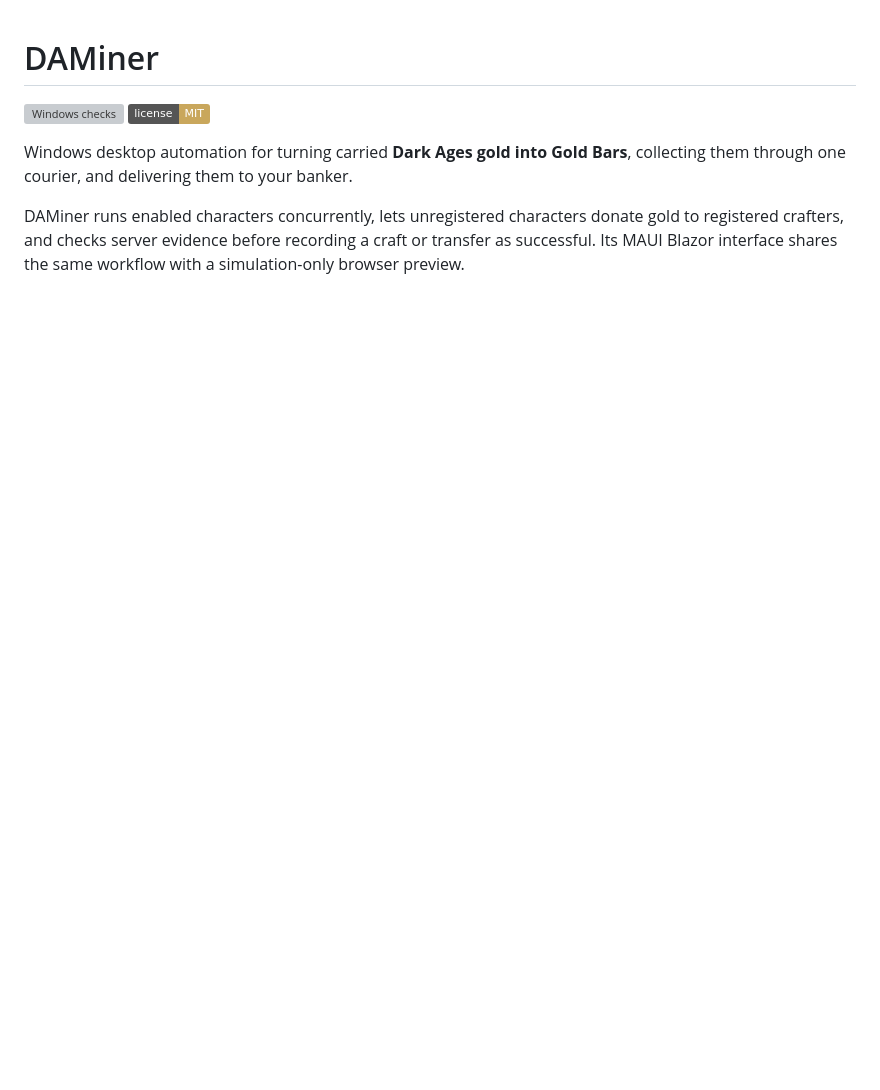
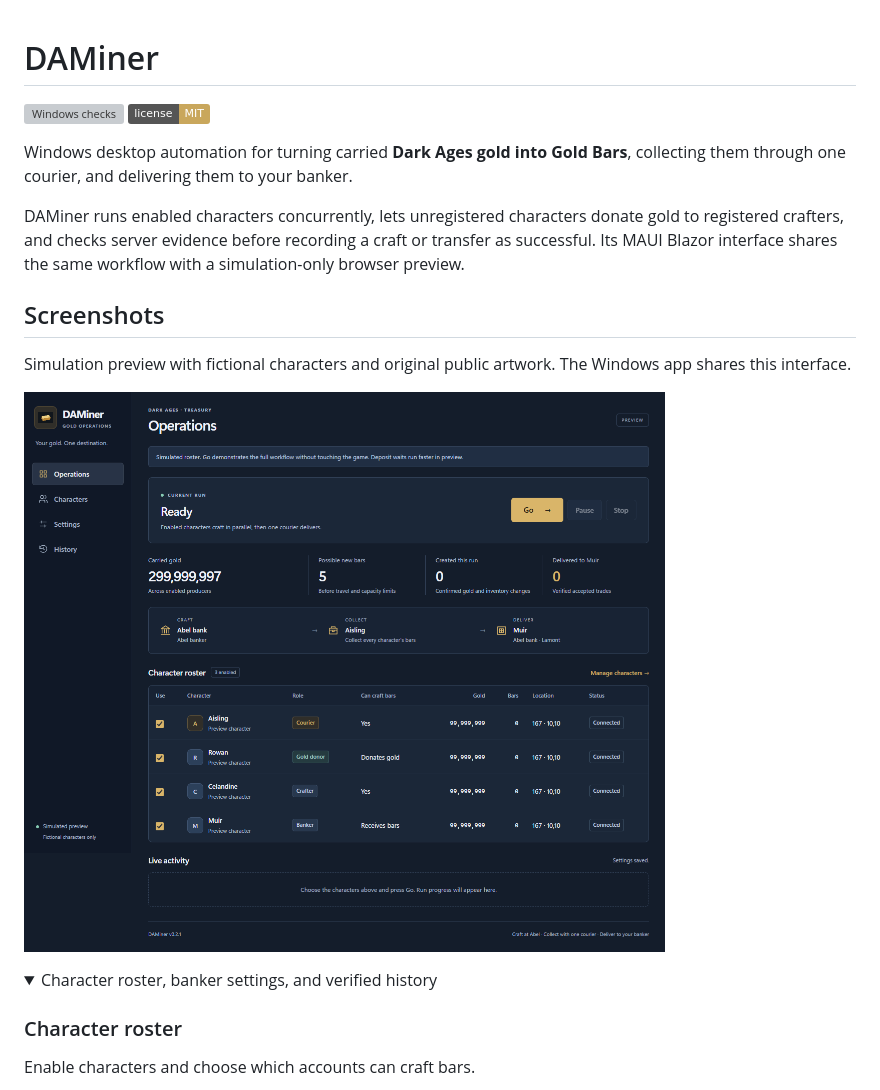
Before and after one commit to BuildWithRaymond/DAMiner, a Markdown page: README.md, the part around one of its changes. Drawn GitHub-style; pictures changed too: docs/screenshots/operations.png (added); folded sections open; badges without logos; blank space fills up the shorter version; grey boxes are pictures that could not be loaded.

Commit message:
Add simulation screenshots to README and fix version labels in 0.2.1

```diff
--- a/README.md
+++ b/README.md
@@ -6,3 +6,17 @@
 Windows desktop automation for turning carried **Dark Ages gold into Gold Bars**, collecting them through one courier, and delivering them to your banker.
 
 DAMiner runs enabled characters concurrently, lets unregistered characters donate gold to registered crafters, and checks server evidence before recording a craft or transfer as successful. Its MAUI Blazor interface shares the same workflow with a simulation-only browser preview.
+
+## Screenshots
+
+Simulation preview with fictional characters and original public artwork. The Windows app shares this interface.
+
+![Operations dashboard with a courier, gold donor, crafter, and local banker](docs/screenshots/operations.png)
+
+<details>
+<summary>Character roster, banker settings, and verified history</summary>
+
+### Character roster
+
+Enable characters and choose which accounts can craft bars.
+
```
Also changed, not shown: other parts of README.md (+15 -0 lines), AGENTS.md (+1 -0 lines), docs/development.md (+6 -0 lines), docs/screenshots/characters.png (added), docs/screenshots/history.png (added), docs/screenshots/settings.png (added), 6 other files.
